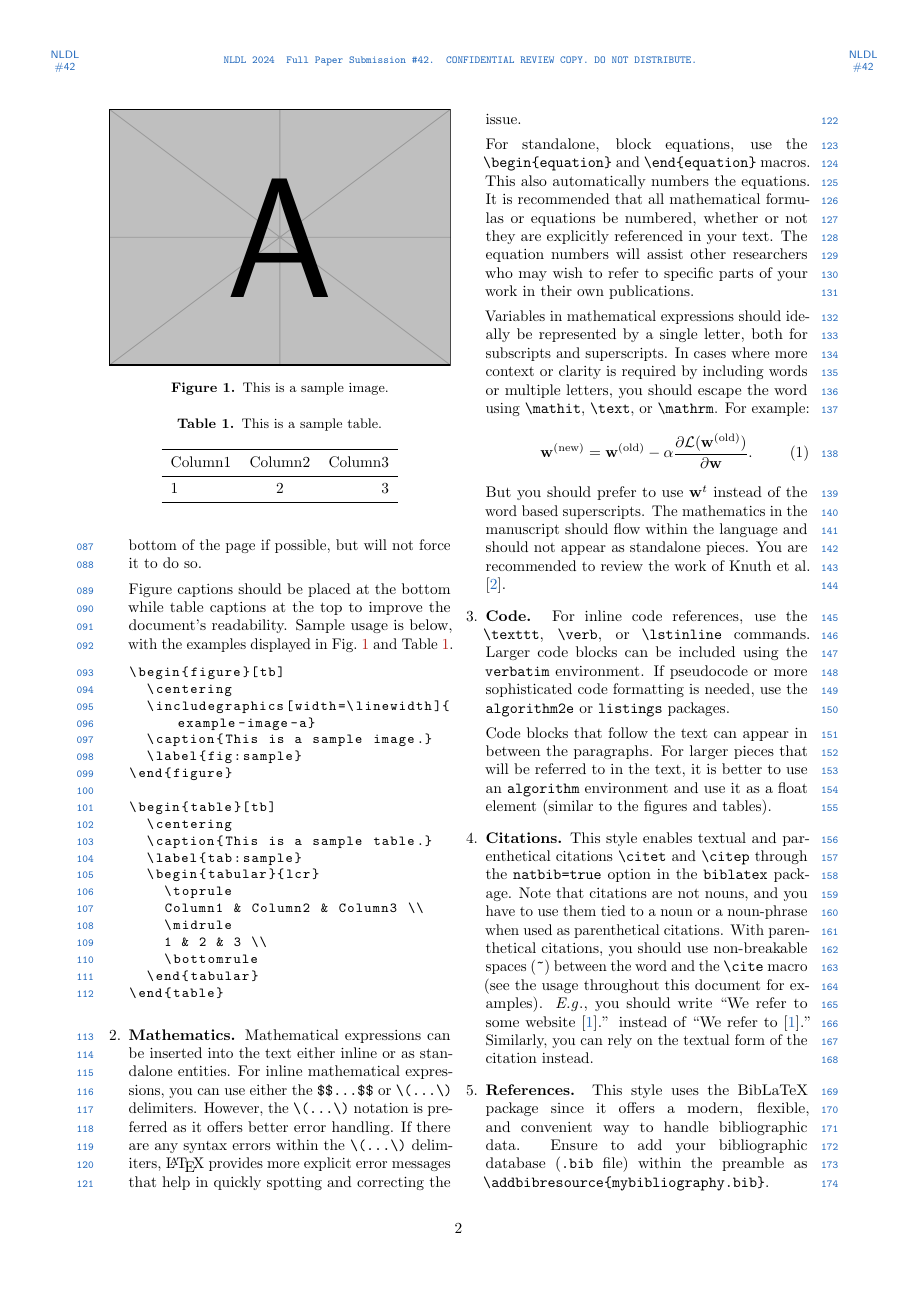
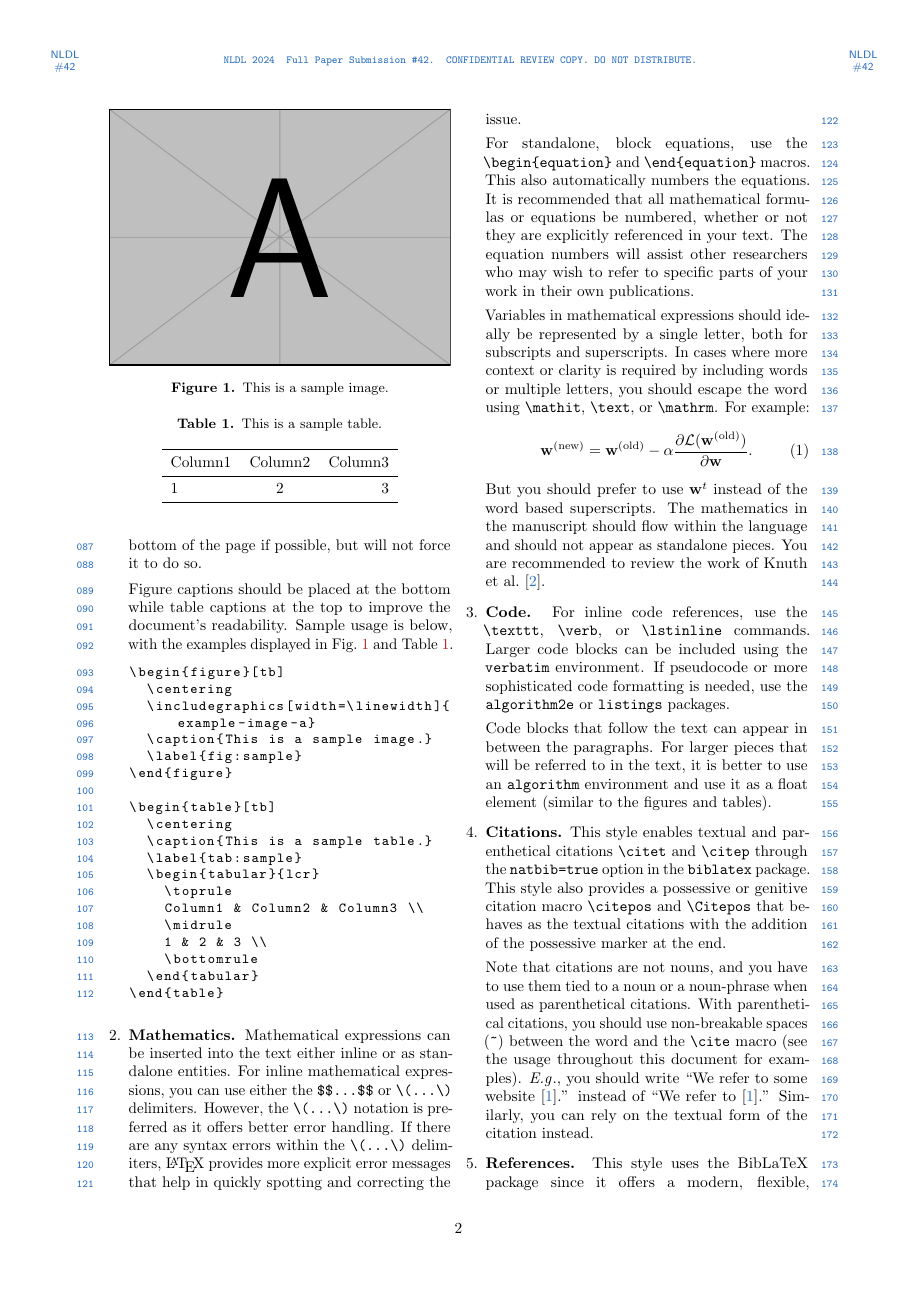
Before and after one commit to SFI-Visual-Intelligence/nldl, a LaTeX document (main.tex, which reads nldl.cls): page 2 of 3. Compiled offline with pdfLaTeX.

Commit message:
Add support for possessive citations

```diff
--- a/main.tex
+++ b/main.tex
@@ -216,6 +216,8 @@ For larger pieces that will be referred to in the text, it is better to use an \
 
 \item \textbf{Citations.}
 This style enables textual and parenthetical citations \verb|\citet| and \verb|\citep| through the \verb|natbib=true| option in the \verb|biblatex| package.
+This style also provides a possessive or genitive citation macro \verb|\citepos| and \verb|\Citepos| that behaves as the textual citations with the addition of the possessive marker at the end.
+
 Note that citations are not nouns, and you have to use them tied to a noun or a noun-phrase when used as parenthetical citations.
 With parenthetical citations, you should use non-breakable spaces (\verb|~|) between the word and the \verb|\cite| macro (see the usage throughout this document for examples).
 \Eg, you should write ``We refer to some website~\citep{tromso}.''  instead of ``We refer to~\citep{tromso}.''
--- a/nldl.cls
+++ b/nldl.cls
@@ -179,3 +179,44 @@ giveninits=true, % abbreviate the authors names, i.e., put only the initials
   \sort{\field{year}}
   \sort{\field{author}}
 }
+
+% Change the normal space to a non-breaking one between the names and the reference
+% https://tex.stackexchange.com/a/74932/7561
+\renewcommand\namelabeldelim{\addnbspace}
+
+% genetive citations (possessives)
+% https://tex.stackexchange.com/a/307461/7561
+\DeclareNameFormat{labelname:poss}{% Based on labelname from biblatex.def
+  \nameparts{#1}% Not needed if using Biblatex 3.4
+  \ifcase\value{uniquename}%
+  \usebibmacro{name:family}{\namepartfamily}{\namepartgiven}{\namepartprefix}{\namepartsuffix}%
+  \or
+  \ifuseprefix
+  {\usebibmacro{name:first-last}{\namepartfamily}{\namepartgiveni}{\namepartprefix}{\namepartsuffixi}}
+  {\usebibmacro{name:first-last}{\namepartfamily}{\namepartgiveni}{\namepartprefixi}{\namepartsuffixi}}%
+  \or
+  \usebibmacro{name:first-last}{\namepartfamily}{\namepartgiven}{\namepartprefix}{\namepartsuffix}%
+  \fi
+  \usebibmacro{name:andothers}%
+  \ifnumequal{\value{listcount}}{\value{liststop}}{'s}{}}
+\DeclareFieldFormat{shorthand:poss}{%
+  \ifnameundef{labelname}{#1's}{#1}}
+\DeclareFieldFormat{citetitle:poss}{\mkbibemph{#1}'s}
+\DeclareFieldFormat{label:poss}{#1's}
+
+\newrobustcmd*{\citealiaspos}{%
+  \AtNextCite{%
+    \DeclareNameAlias{labelname}{labelname:poss}%
+    \DeclareFieldAlias{shorthand}{shorthand:poss}%
+    \DeclareFieldAlias{citetitle}{citetitle:poss}%
+    \DeclareFieldAlias{label}{label:poss}}}
+
+\newrobustcmd*{\citepos}{%
+  \citealiaspos%
+  \textcite}
+
+\newrobustcmd*{\Citepos}{\bibsentence\citepos}
+
+\newrobustcmd*{\Citespos}{%
+  \citealiaspos%
+  \textcites}
```
